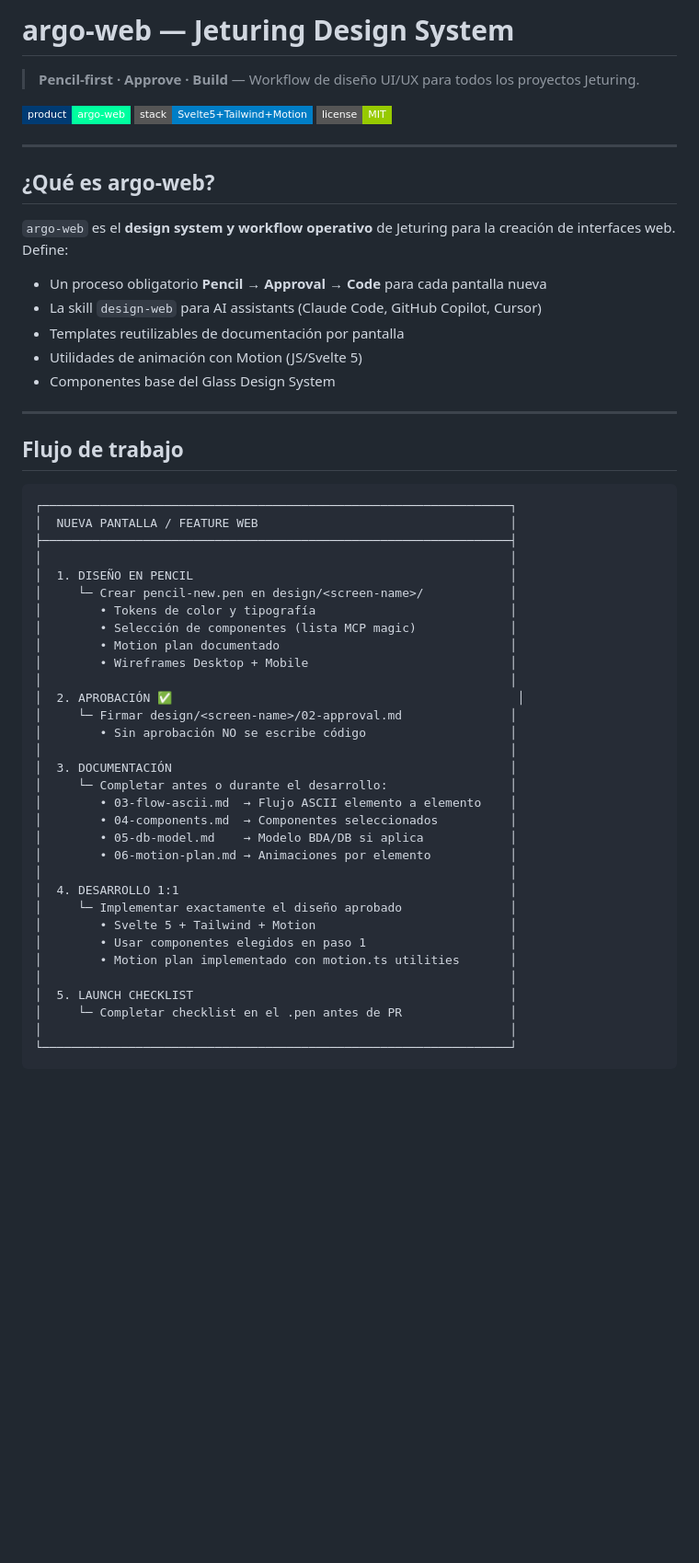
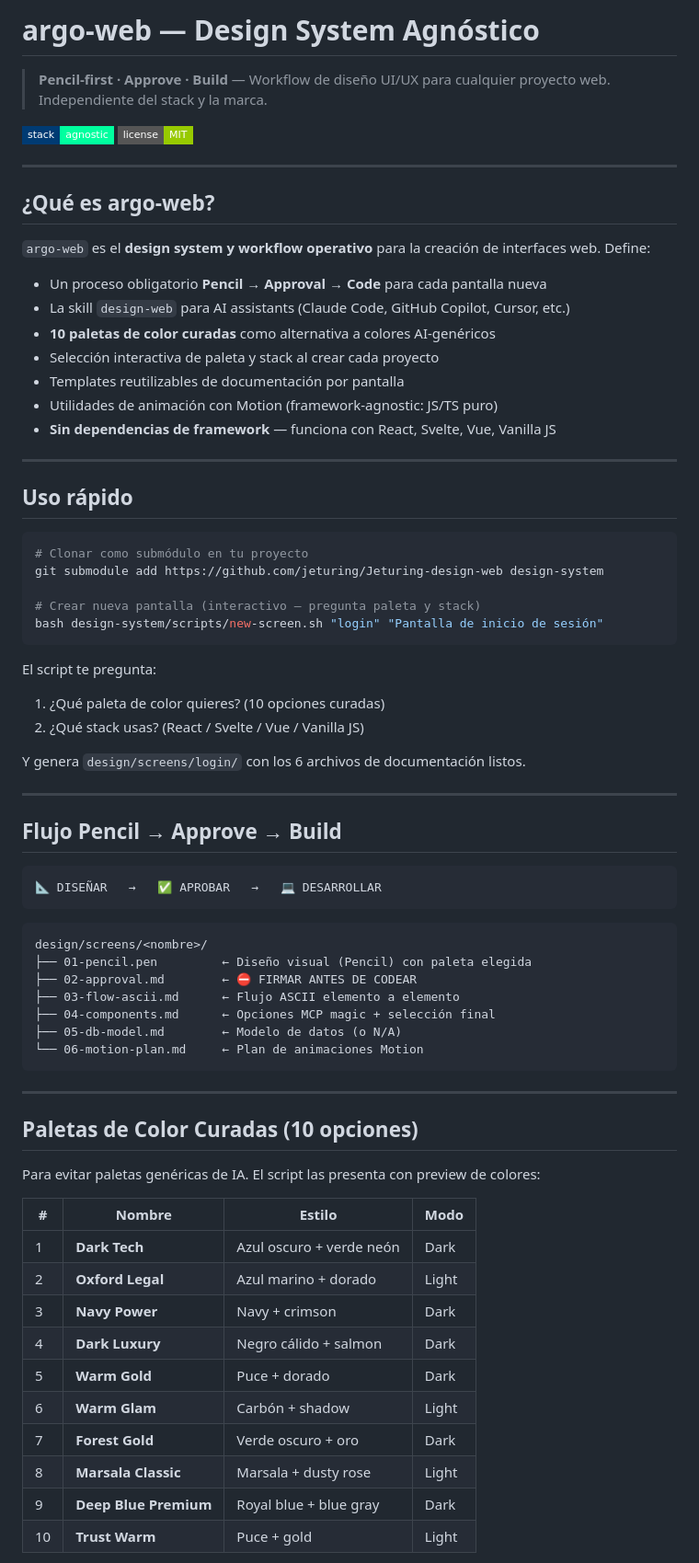
Before and after one commit to jeturing/Jeturing-design-web, a Markdown page: README.md, the part around one of its changes. Shown at 92% size. GitHub-like rendering; badges without logos; blank space fills up the shorter version.

Commit message:
feat: stack-agnostic, palette system, interactive script docs

````diff
--- a/README.md
+++ b/README.md
@@ -1,58 +1,76 @@
-# argo-web — Jeturing Design System
+# argo-web — Design System Agnóstico
 
-> **Pencil-first · Approve · Build** — Workflow de diseño UI/UX para todos los proyectos Jeturing.
+> **Pencil-first · Approve · Build** — Workflow de diseño UI/UX para cualquier proyecto web. Independiente del stack y la marca.
 
-[![Product](https://img.shields.io/badge/product-argo--web-00FF9F?style=flat-square&labelColor=003B73)](https://github.com/jeturing/Jeturing-design-web)
-[![Stack](https://img.shields.io/badge/stack-Svelte5+Tailwind+Motion-blue?style=flat-square)](https://github.com/jeturing/Jeturing-design-web)
+[![Stack](https://img.shields.io/badge/stack-agnostic-00FF9F?style=flat-square&labelColor=003B73)](https://github.com/jeturing/Jeturing-design-web)
 [![License](https://img.shields.io/badge/license-MIT-green?style=flat-square)](LICENSE)
 
 ---
 
 ## ¿Qué es argo-web?
 
-`argo-web` es el **design system y workflow operativo** de Jeturing para la creación de interfaces web. Define:
+`argo-web` es el **design system y workflow operativo** para la creación de interfaces web. Define:
 
 - Un proceso obligatorio **Pencil → Approval → Code** para cada pantalla nueva
-- La skill `design-web` para AI assistants (Claude Code, GitHub Copilot, Cursor)
+- La skill `design-web` para AI assistants (Claude Code, GitHub Copilot, Cursor, etc.)
+- **10 paletas de color curadas** como alternativa a colores AI-genéricos
+- Selección interactiva de paleta y stack al crear cada proyecto
 - Templates reutilizables de documentación por pantalla
-- Utilidades de animación con Motion (JS/Svelte 5)
-- Componentes base del Glass Design System
+- Utilidades de animación con Motion (framework-agnostic: JS/TS puro)
+- **Sin dependencias de framework** — funciona con React, Svelte, Vue, Vanilla JS
 
 ---
 
-## Flujo de trabajo
+## Uso rápido
+
+```bash
+# Clonar como submódulo en tu proyecto
+git submodule add https://github.com/jeturing/Jeturing-design-web design-system
+
+# Crear nueva pantalla (interactivo — pregunta paleta y stack)
+bash design-system/scripts/new-screen.sh "login" "Pantalla de inicio de sesión"
+```
+
+El script te pregunta:
+1. ¿Qué paleta de color quieres? (10 opciones curadas)
+2. ¿Qué stack usas? (React / Svelte / Vue / Vanilla JS)
+
+Y genera `design/screens/login/` con los 6 archivos de documentación listos.
+
+---
+
+## Flujo Pencil → Approve → Build
 
 ```
-┌─────────────────────────────────────────────────────────────────┐
-│  NUEVA PANTALLA / FEATURE WEB                                   │
-├─────────────────────────────────────────────────────────────────┤
-│                                                                 │
-│  1. DISEÑO EN PENCIL                                            │
-│     └─ Crear pencil-new.pen en design/<screen-name>/            │
-│        • Tokens de color y tipografía                           │
-│        • Selección de componentes (lista MCP magic)             │
-│        • Motion plan documentado                                │
-│        • Wireframes Desktop + Mobile                            │
-│                                                                 │
-│  2. APROBACIÓN ✅                                                │
-│     └─ Firmar design/<screen-name>/02-approval.md               │
-│        • Sin aprobación NO se escribe código                    │
-│                                                                 │
-│  3. DOCUMENTACIÓN                                               │
-│     └─ Completar antes o durante el desarrollo:                 │
-│        • 03-flow-ascii.md  → Flujo ASCII elemento a elemento    │
-│        • 04-components.md  → Componentes seleccionados          │
-│        • 05-db-model.md    → Modelo BDA/DB si aplica            │
-│        • 06-motion-plan.md → Animaciones por elemento           │
-│                                                                 │
-│  4. DESARROLLO 1:1                                              │
-│     └─ Implementar exactamente el diseño aprobado               │
-│        • Svelte 5 + Tailwind + Motion                           │
-│        • Usar componentes elegidos en paso 1                    │
-│        • Motion plan implementado con motion.ts utilities       │
-│                                                                 │
-│  5. LAUNCH CHECKLIST                                            │
-│     └─ Completar checklist en el .pen antes de PR               │
-│                                                                 │
-└─────────────────────────────────────────────────────────────────┘
+📐 DISEÑAR   →   ✅ APROBAR   →   💻 DESARROLLAR
 ```
+
+```
+design/screens/<nombre>/
+├── 01-pencil.pen         ← Diseño visual (Pencil) con paleta elegida
+├── 02-approval.md        ← ⛔ FIRMAR ANTES DE CODEAR
+├── 03-flow-ascii.md      ← Flujo ASCII elemento a elemento
+├── 04-components.md      ← Opciones MCP magic + selección final
+├── 05-db-model.md        ← Modelo de datos (o N/A)
+└── 06-motion-plan.md     ← Plan de animaciones Motion
+```
+
+---
+
+## Paletas de Color Curadas (10 opciones)
+
+Para evitar paletas genéricas de IA. El script las presenta con preview de colores:
+
+| # | Nombre | Estilo | Modo |
+|---|--------|--------|------|
+| 1 | **Dark Tech** | Azul oscuro + verde neón | Dark |
+| 2 | **Oxford Legal** | Azul marino + dorado | Light |
+| 3 | **Navy Power** | Navy + crimson | Dark |
+| 4 | **Dark Luxury** | Negro cálido + salmon | Dark |
+| 5 | **Warm Gold** | Puce + dorado | Dark |
+| 6 | **Warm Glam** | Carbón + shadow | Light |
+| 7 | **Forest Gold** | Verde oscuro + oro | Dark |
+| 8 | **Marsala Classic** | Marsala + dusty rose | Light |
+| 9 | **Deep Blue Premium** | Royal blue + blue gray | Dark |
+| 10 | **Trust Warm** | Puce + gold | Light |
+
````
Also changed, not shown: other parts of README.md (+53 -64 lines).
